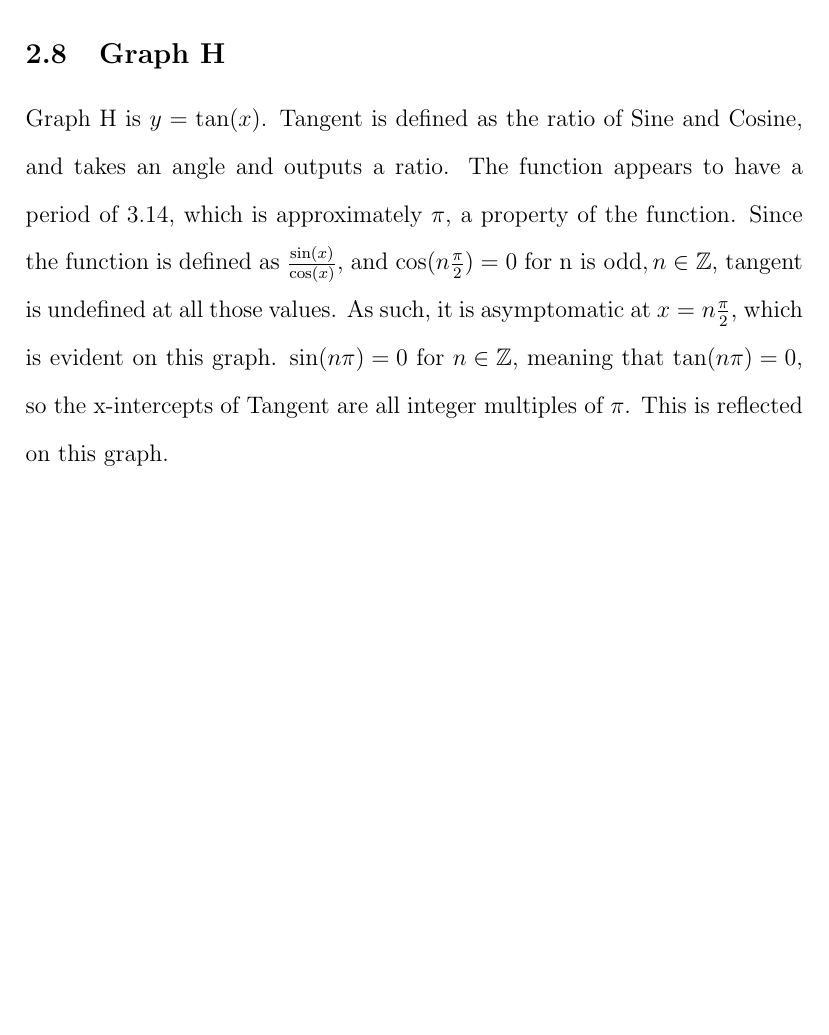
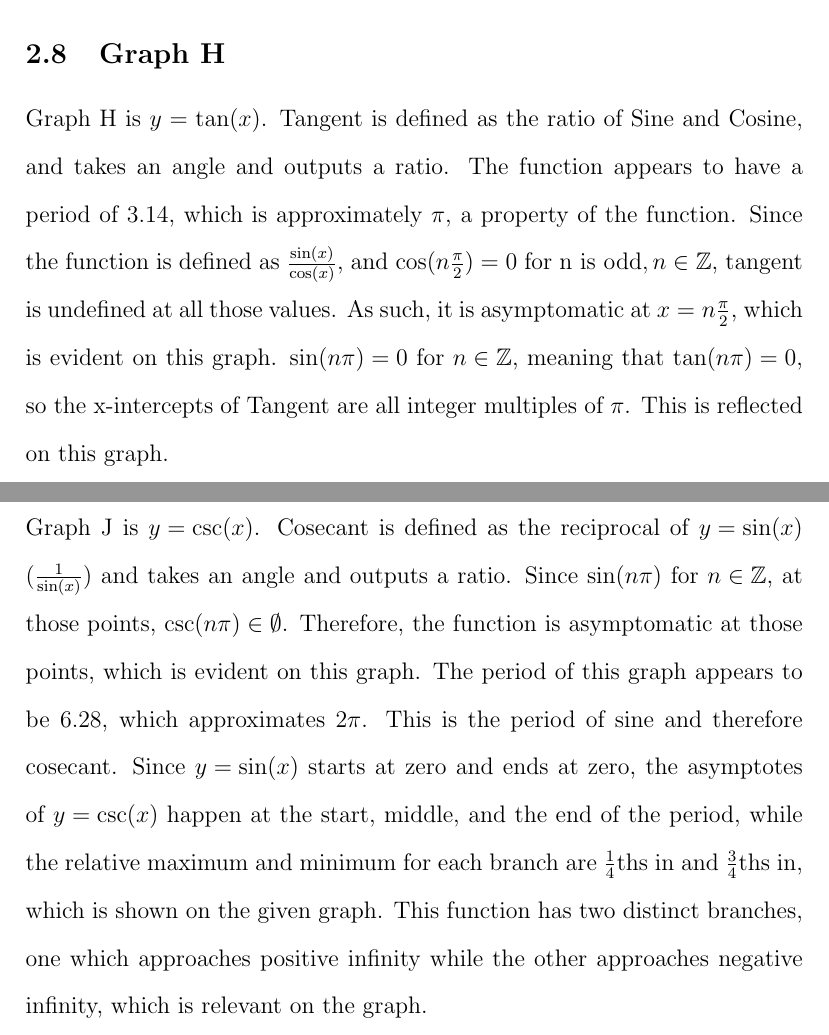
Before and after one commit to abhiaagarwal/precalculus-paper, a LaTeX document (main.tex, which reads sections/subsections/graphJ.tex): part of page 7 of 7 before the commit and two parts of pages 7 and 8 of 8 after it, the two joined at a grey line, cut so that both start at the same text, the shorter picture padded with empty space. Compiled offline with pdfLaTeX.

Commit message:
Add Graph J

```diff
--- /dev/null
+++ b/sections/subsections/graphJ.tex
@@ -0,0 +1,10 @@
+\subsection{Graph J}
+
+Graph J is ${y=\csc(x)}$.
+Cosecant is defined as the reciprocal of ${y=\sin(x)}$ (${\frac{1}{\sin(x)}}$) and takes an angle and outputs a ratio.
+Since ${\sin(n\pi)}$ for ${n \in \Z}$, at those points, ${{\csc(n\pi)} \in \emptyset}$.
+Therefore, the function is asymptomatic at those points, which is evident on this graph.
+The period of this graph appears to be ${6.28}$, which approximates ${2\pi}$.
+This is the period of sine and therefore cosecant.
+Since ${y=\sin(x)}$ starts at zero and ends at zero, the asymptotes of ${y = \csc(x)}$ happen at the start, middle, and the end of the period, while the relative maximum and minimum for each branch are ${\frac{1}{4}}$ths in and ${\frac{3}{4}}$ths in, which is shown on the given graph.
+This function has two distinct branches, one which approaches positive infinity while the other approaches negative infinity, which is relevant on the graph.
```
Also changed, not shown: sections/graphs.tex (+1 -0 lines).
